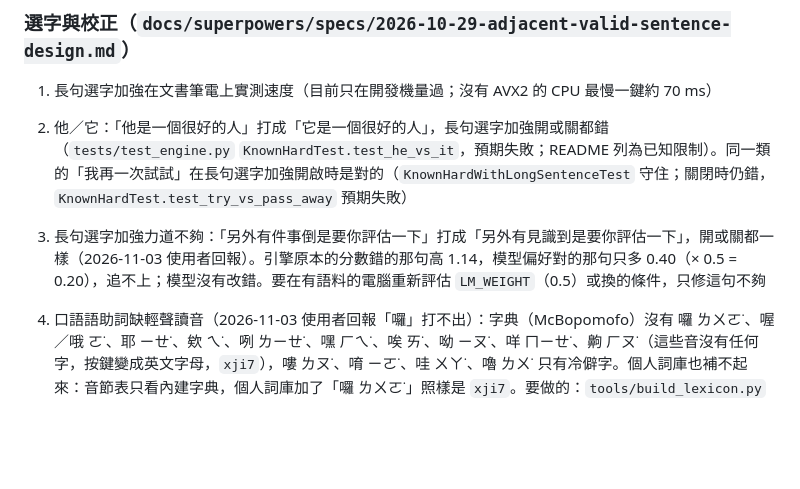
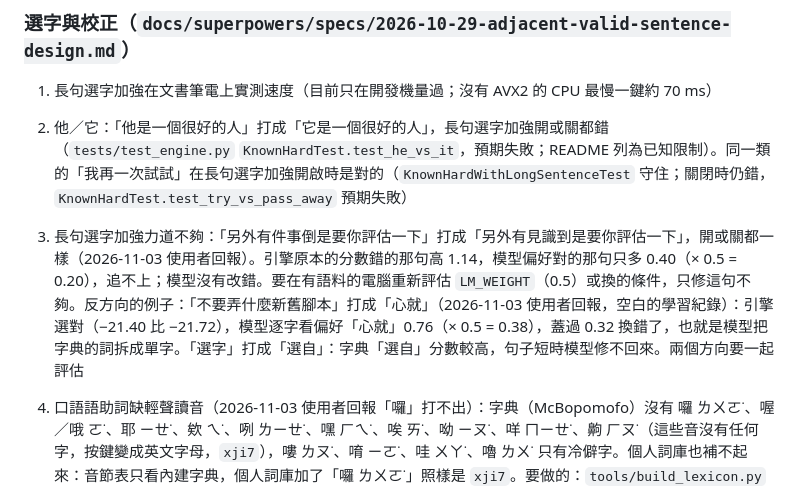
Before and after one commit to kenny824319/DualityIME, a Markdown page: docs/status.md, the part around the change. Drawn GitHub-style; blank space fills up the shorter version.

Commit message:
* 待辦：長句選字加強的權衡補上「新舊」打成「心就」（模型把字典的詞拆成單字）與「選字」打成「選自」兩個例子  + 新增交接文件：句尾 817 改成「吧」（目前只有單獨打或組成詞時才會改）
Co-Authored-By: Claude Opus 5.5 <noreply@anthropic.com>
Claude-Session: https://claude.ai/code/session_01NCF4PfstLVzqtJ5LTGbdBA

```diff
--- a/docs/status.md
+++ b/docs/status.md
@@ -25,7 +25,7 @@
 1. 長句選字加強在文書筆電上實測速度（目前只在開發機量過；沒有 AVX2 的 CPU 最慢一鍵約 70 ms）
 2. 他／它：「他是一個很好的人」打成「它是一個很好的人」，長句選字加強開或關都錯（`tests/test_engine.py` `KnownHardTest.test_he_vs_it`，預期失敗；README 列為已知限制）。同一類的「我再一次試試」在長句選字加強開啟時是對的（`KnownHardWithLongSentenceTest` 守住；關閉時仍錯，`KnownHardTest.test_try_vs_pass_away` 預期失敗）
 
-3. 長句選字加強力道不夠：「另外有件事倒是要你評估一下」打成「另外有見識到是要你評估一下」，開或關都一樣（2026-11-03 使用者回報）。引擎原本的分數錯的那句高 1.14，模型偏好對的那句只多 0.40（× 0.5 = 0.20），追不上；模型沒有改錯。要在有語料的電腦重新評估 `LM_WEIGHT`（0.5）或換的條件，只修這句不夠
+3. 長句選字加強力道不夠：「另外有件事倒是要你評估一下」打成「另外有見識到是要你評估一下」，開或關都一樣（2026-11-03 使用者回報）。引擎原本的分數錯的那句高 1.14，模型偏好對的那句只多 0.40（× 0.5 = 0.20），追不上；模型沒有改錯。要在有語料的電腦重新評估 `LM_WEIGHT`（0.5）或換的條件，只修這句不夠。反方向的例子：「不要弄什麼新舊腳本」打成「心就」（2026-11-03 使用者回報，空白的學習紀錄）：引擎選對（−21.40 比 −21.72），模型逐字看偏好「心就」0.76（× 0.5 = 0.38），蓋過 0.32 換錯了，也就是模型把字典的詞拆成單字。「選字」打成「選自」：字典「選自」分數較高，句子短時模型修不回來。兩個方向要一起評估
 4. 口語語助詞缺輕聲讀音（2026-11-03 使用者回報「囉」打不出）：字典（McBopomofo）沒有 囉 ㄌㄨㄛ˙、喔／哦 ㄛ˙、耶 ㄧㄝ˙、欸 ㄟ˙、咧 ㄌㄧㄝ˙、嘿 ㄏㄟ˙、唉 ㄞ˙、呦 ㄧㄡ˙、咩 ㄇㄧㄝ˙、齁 ㄏㄡ˙（這些音沒有任何字，按鍵變成英文字母，`xji7`），嘍 ㄌㄡ˙、唷 ㄧㄛ˙、哇 ㄨㄚ˙、嚕 ㄌㄨ˙ 只有冷僻字。個人詞庫也補不起來：音節表只看內建字典，個人詞庫加了「囉 ㄌㄨㄛ˙」照樣是 `xji7`。要做的：`tools/build_lexicon.py` 加一份口語輕聲補充清單（分數低，不搶一般字），以及個人詞庫的讀音也算有效音節
 
 ## 仍有效的工作方式
```
Also changed, not shown: 1 other file.
